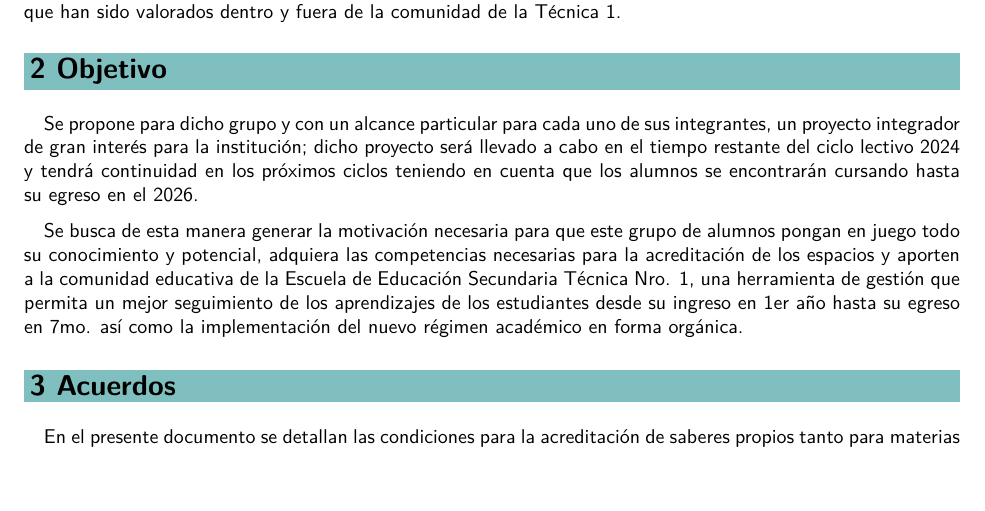
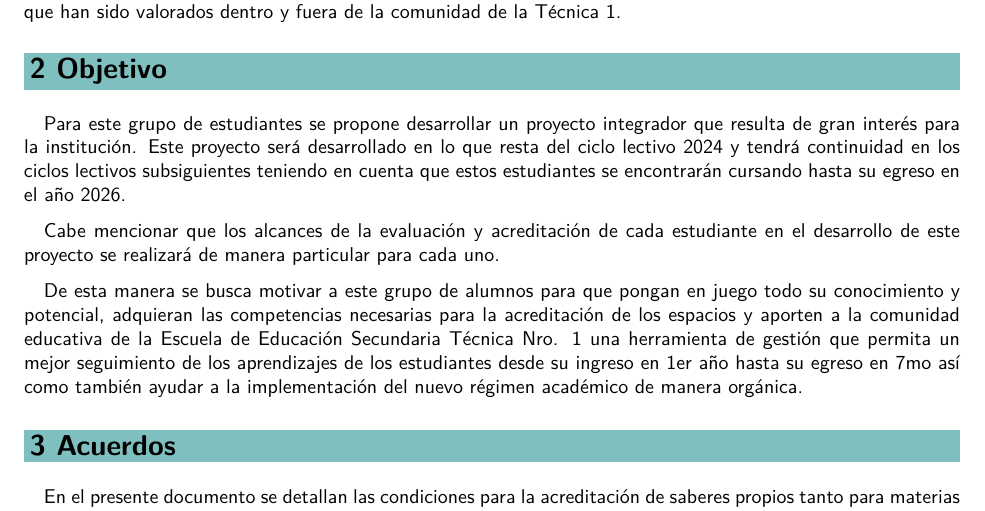
Before and after one commit to lemosluthier/Proyecto-EDMAGE, a LaTeX document (EDMAGE2024.tex, which reads Objetivo.tex): part of page 3 of 12, cut so that both start at the same text. Compiled offline with pdfLaTeX.

Commit message:
Update Objetivo.tex

```diff
--- a/Objetivo.tex
+++ b/Objetivo.tex
@@ -1,3 +1,5 @@
-Se propone para dicho grupo y con un alcance particular para cada uno de sus integrantes, un proyecto integrador de gran interés para la institución; dicho proyecto será llevado a cabo en el tiempo restante del ciclo lectivo 2024 y tendrá continuidad en los próximos ciclos teniendo en cuenta que los alumnos se encontrarán cursando hasta su egreso en el 2026.
+Para este grupo de estudiantes se propone desarrollar un proyecto integrador que resulta de gran interés para la institución. Este proyecto será desarrollado en lo que resta del ciclo lectivo 2024 y tendrá continuidad en los ciclos lectivos subsiguientes teniendo en cuenta que estos estudiantes se encontrarán cursando hasta su egreso en el año 2026.
 
-Se busca de esta manera generar la motivación necesaria para que este grupo de alumnos pongan en juego todo su conocimiento y potencial, adquiera las competencias necesarias para la acreditación de los espacios y aporten a la comunidad educativa de la Escuela de Educación Secundaria Técnica Nro. 1, una herramienta de gestión que permita un mejor seguimiento de los aprendizajes de los estudiantes desde su ingreso en 1er año hasta su egreso en 7mo. así como la implementación del nuevo régimen académico en forma orgánica.
+Cabe mencionar que los alcances de la evaluación y acreditación de cada estudiante en el desarrollo de este proyecto se realizará de manera particular para cada uno.
+
+De esta manera se busca motivar a este grupo de alumnos para que pongan en juego todo su conocimiento y potencial, adquieran las competencias necesarias para la acreditación de los espacios y aporten a la comunidad educativa de la Escuela de Educación Secundaria Técnica Nro. 1 una herramienta de gestión que permita un mejor seguimiento de los aprendizajes de los estudiantes desde su ingreso en 1er año hasta su egreso en 7mo así como también ayudar a la implementación del nuevo régimen académico de manera orgánica.
```
